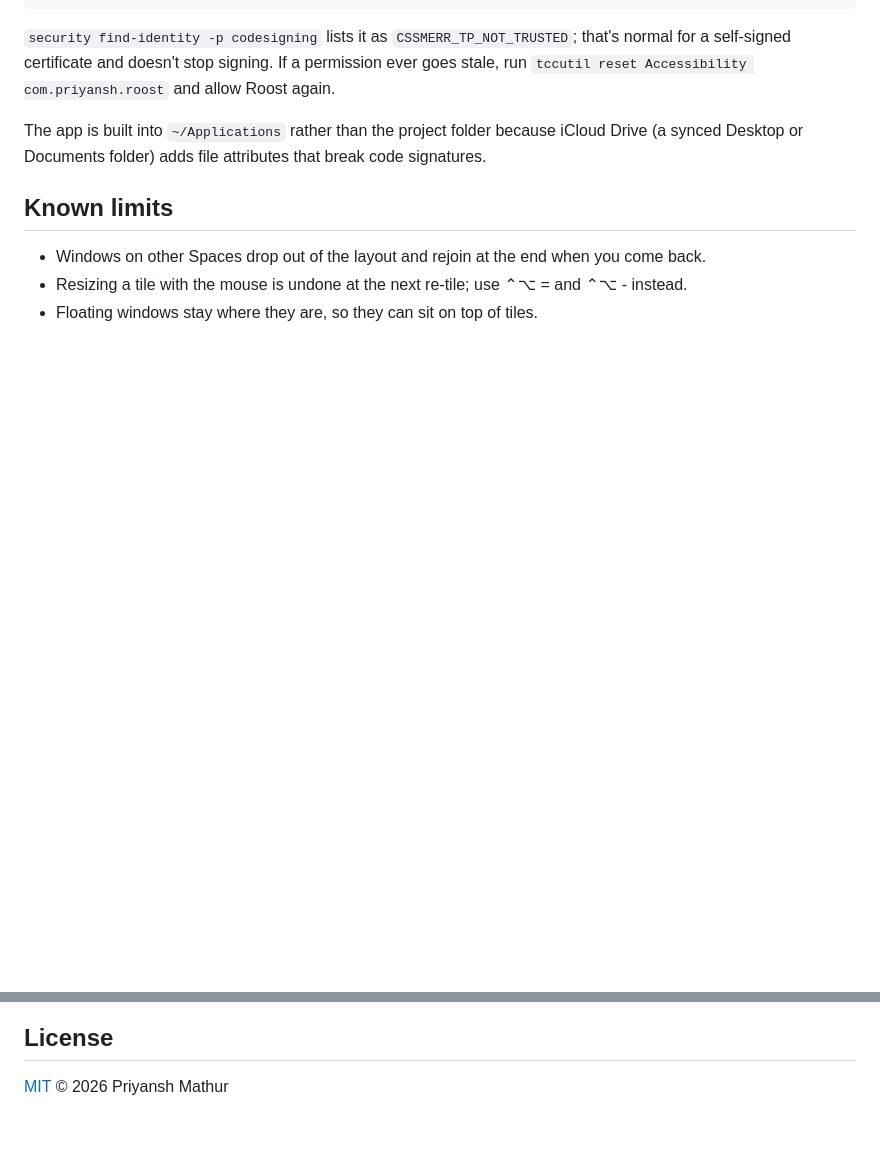
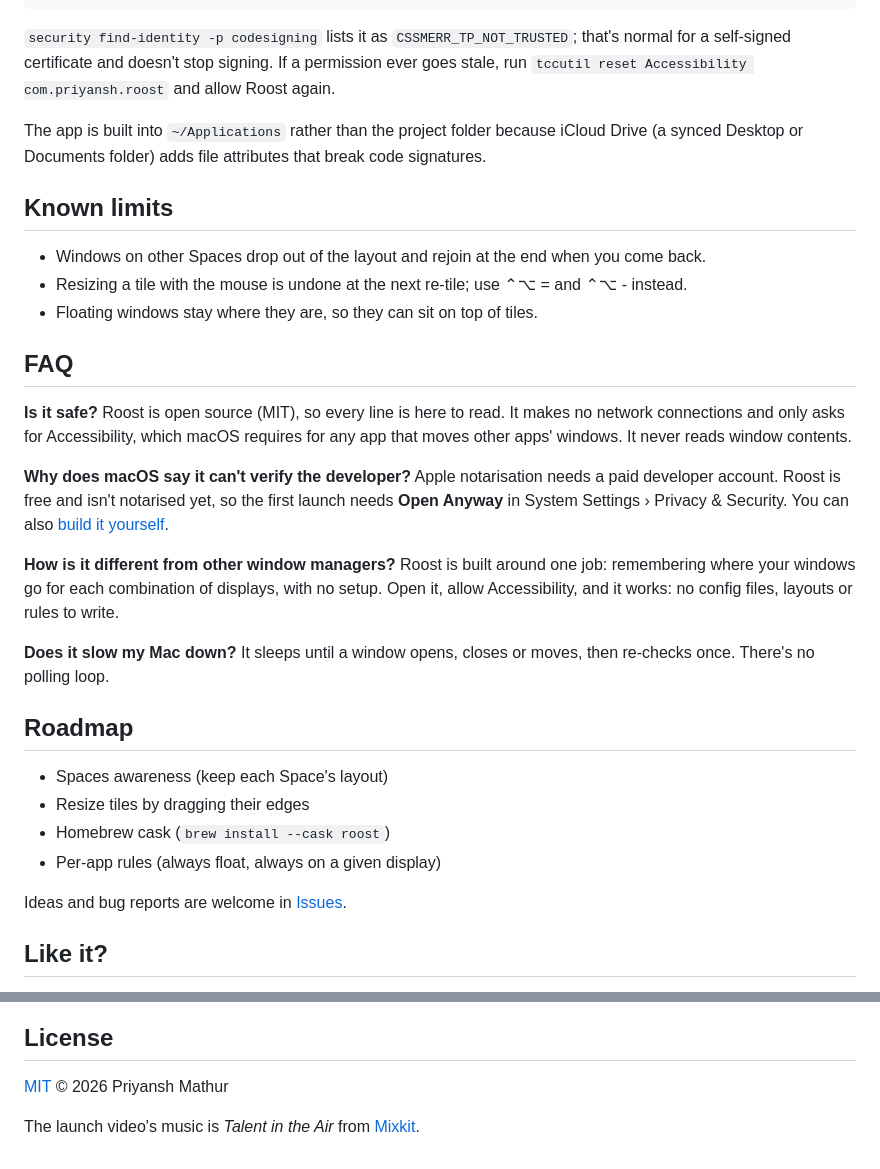
Before and after one commit to PriyanshMathur1/roost, a Markdown page: README.md, 2 parts joined by grey strips. Rendered like a GitHub page; blank space fills up the shorter version.

```diff
--- a/README.md
+++ b/README.md
@@ -136,3 +171,31 @@ synced Desktop or Documents folder) adds file attributes that break code signatu
 - Resizing a tile with the mouse is undone at the next re-tile; use ⌃⌥ = and ⌃⌥ - instead.
 - Floating windows stay where they are, so they can sit on top of tiles.
 
+## FAQ
+
+**Is it safe?** Roost is open source (MIT), so every line is here to read. It makes no network
+connections and only asks for Accessibility, which macOS requires for any app that moves other
+apps' windows. It never reads window contents.
+
+**Why does macOS say it can't verify the developer?** Apple notarisation needs a paid developer
+account. Roost is free and isn't notarised yet, so the first launch needs **Open Anyway** in
+System Settings › Privacy & Security. You can also [build it yourself](#build-from-source).
+
+**How is it different from other window managers?** Roost is built around one job: remembering
+where your windows go for each combination of displays, with no setup. Open it, allow
+Accessibility, and it works: no config files, layouts or rules to write.
+
+**Does it slow my Mac down?** It sleeps until a window opens, closes or moves, then re-checks
+once. There's no polling loop.
+
+## Roadmap
+
+- Spaces awareness (keep each Space's layout)
+- Resize tiles by dragging their edges
+- Homebrew cask (`brew install --cask roost`)
+- Per-app rules (always float, always on a given display)
+
+Ideas and bug reports are welcome in [Issues](https://github.com/PriyanshMathur1/roost/issues).
+
+## Like it?
+
@@ -144,3 +209,5 @@ change, and add checks for any new layout logic.
 ## License
 
 [MIT](LICENSE) © 2026 Priyansh Mathur
+
+The launch video's music is *Talent in the Air* from [Mixkit](https://mixkit.co/free-stock-music/).
```
Also changed, not shown: other parts of README.md (+44 -7 lines), docs/screenshots/desk.jpg (added), docs/screenshots/tiling.jpg (added), docs/screenshots/unplugged.jpg (added), docs/screenshots/welcome.png (added), docs/social-preview.png (added).
